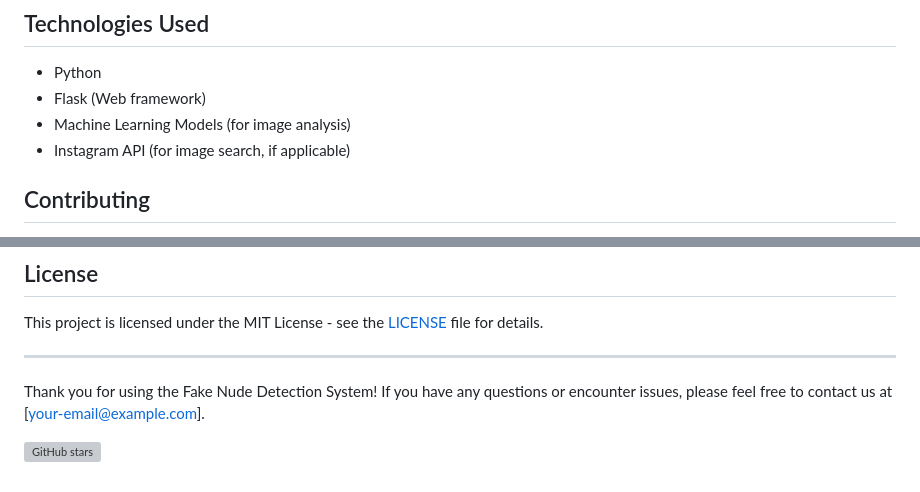
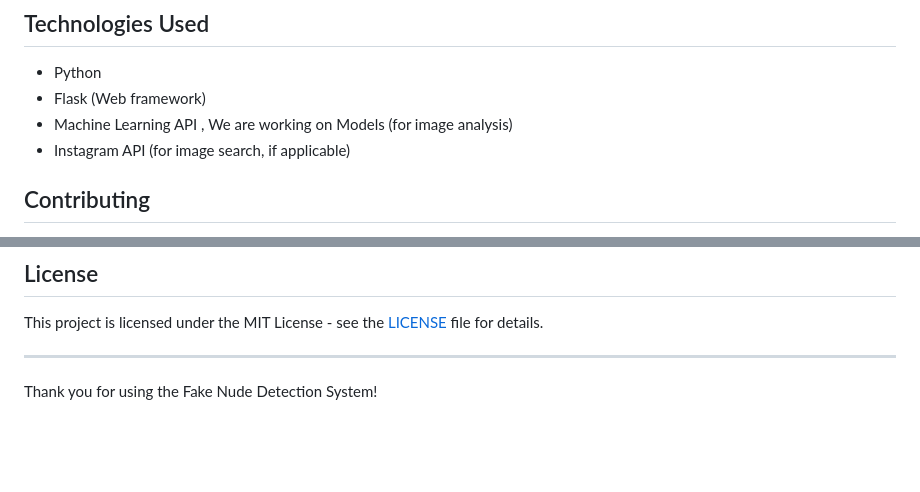
Before and after one commit to prasanna-muppidwar/Fake-Nudity-Detection, a Markdown page: README.md, 2 parts joined by grey strips. Drawn GitHub-style; blank space fills up the shorter version; grey boxes are pictures that could not be loaded.

```diff
--- a/README.md
+++ b/README.md
@@ -68,7 +68,7 @@ Open a web browser and navigate to `http://localhost:5000` to access the Fake Nu
 
 - Python
 - Flask (Web framework)
-- Machine Learning Models (for image analysis)
+- Machine Learning API , We are working on Models (for image analysis)
 - Instagram API (for image search, if applicable)
 
 ## Contributing
@@ -84,6 +84,4 @@ This project is licensed under the MIT License - see the [LICENSE](LICENSE) file
 
 ---
 
-Thank you for using the Fake Nude Detection System! If you have any questions or encounter issues, please feel free to contact us at [your-email@example.com].
-
-[![GitHub stars](https://img.shields.io/github/stars/your-username/fake-nude-detection.svg?style=social&label=Star&maxAge=2592000)](https://github.com/your-username/fake-nude-detection)
+Thank you for using the Fake Nude Detection System!
```
